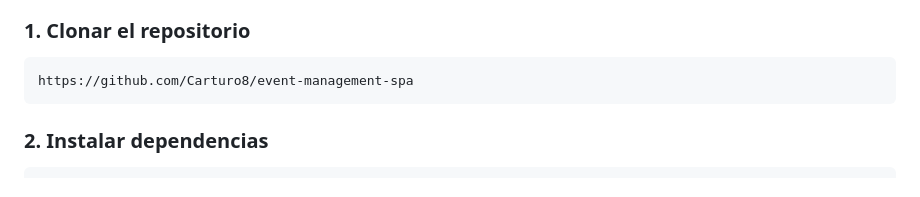
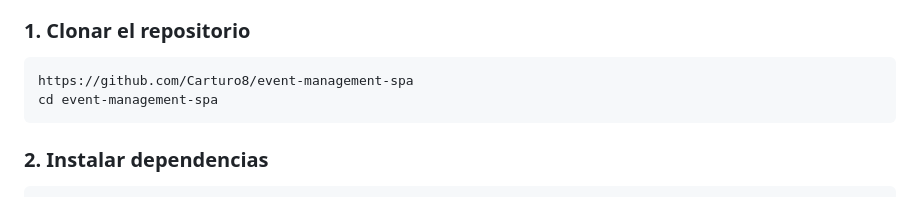
Before and after one commit to Carturo8/event-management-spa, a Markdown page: README.es.md, the part around the change. Rendered like a GitHub page.

````diff
--- a/README.es.md
+++ b/README.es.md
@@ -36,6 +36,7 @@ Vista de la SPA como Visitante (rol: `Visitor`).
 
 ```bash
 https://github.com/Carturo8/event-management-spa
+cd event-management-spa
 ```
 
 ### 2. Instalar dependencias
````
